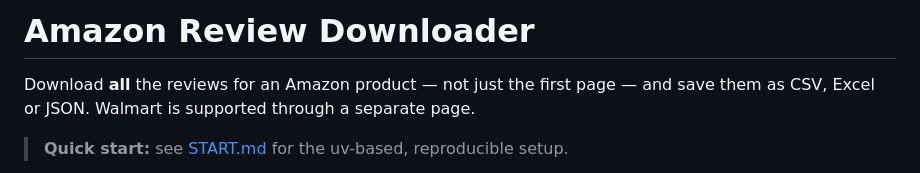
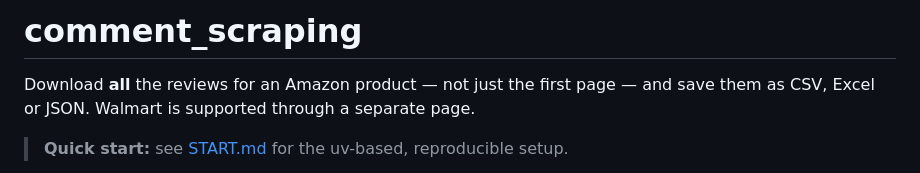
Before and after one commit to Duke-Xiong/comment_scraping, a Markdown page: README.md, the part around one of its changes. Drawn GitHub-style.

```diff
--- a/README.md
+++ b/README.md
@@ -1,4 +1,4 @@
-# Amazon Review Downloader
+# comment_scraping
 
 Download **all** the reviews for an Amazon product — not just the first page — and save them as CSV, Excel or JSON. Walmart is supported through a separate page.
 
```
Also changed, not shown: other parts of README.md (+12 -12 lines).
